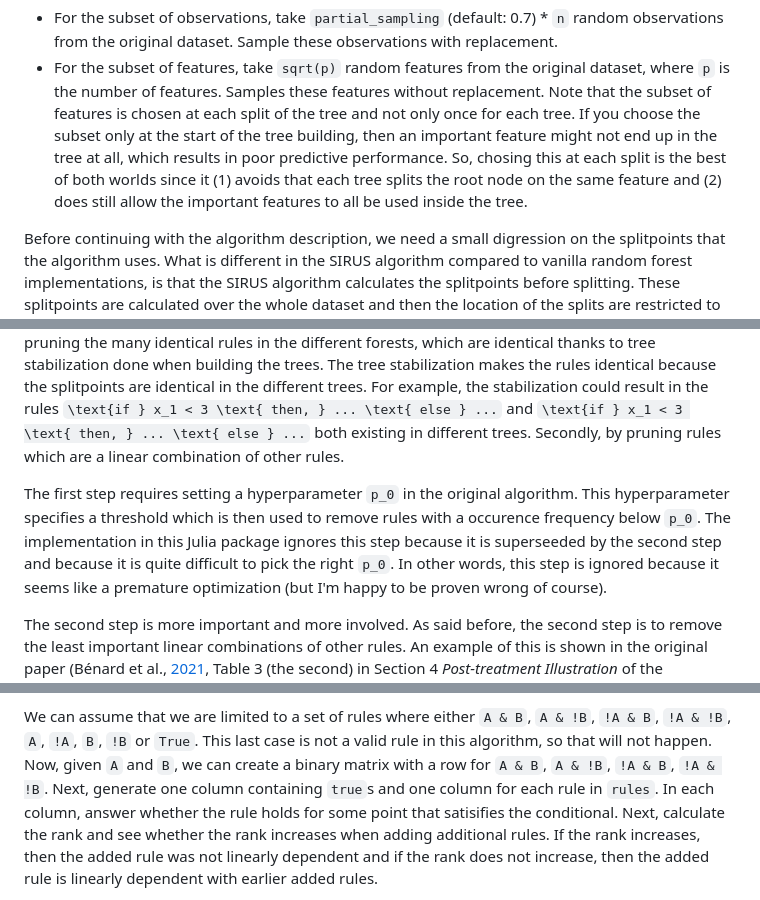
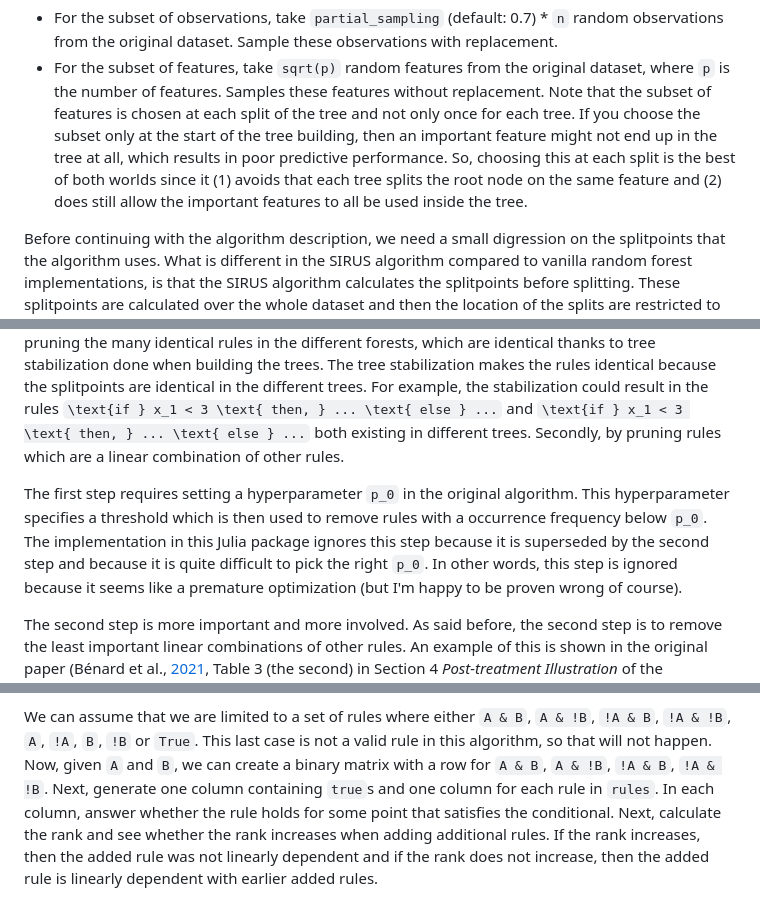
Before and after one commit to rikhuijzer/SIRUS.jl, a Markdown page: docs/src/implementation-overview.md, 3 parts joined by grey strips. GitHub-like rendering.

Commit message:
Fix some typo's in documentation

```diff
--- a/docs/src/implementation-overview.md
+++ b/docs/src/implementation-overview.md
@@ -22,7 +22,7 @@ Specifically, the subsets are as follows:
     Samples these features without replacement.
     Note that the subset of features is chosen at each split of the tree and not only once for each tree.
     If you choose the subset only at the start of the tree building, then an important feature might not end up in the tree at all, which results in poor predictive performance.
-    So, chosing this at each split is the best of both worlds since it (1) avoids that each tree splits the root node on the same feature and (2) does still allow the important features to all be used inside the tree.
+    So, choosing this at each split is the best of both worlds since it (1) avoids that each tree splits the root node on the same feature and (2) does still allow the important features to all be used inside the tree.
 
 Before continuing with the algorithm description, we need a small digression on the splitpoints that the algorithm uses.
 What is different in the SIRUS algorithm compared to vanilla random forest implementations, is that the SIRUS algorithm calculates the splitpoints before splitting.
@@ -192,8 +192,8 @@ For example, the stabilization could result in the rules ``\text{if } x_1 < 3 \t
 Secondly, by pruning rules which are a linear combination of other rules.
 
 The first step requires setting a hyperparameter ``p_0`` in the original algorithm.
-This hyperparameter specifies a threshold which is then used to remove rules with a occurence frequency below ``p_0``.
-The implementation in this Julia package ignores this step because it is superseeded by the second step and because it is quite difficult to pick the right ``p_0``.
+This hyperparameter specifies a threshold which is then used to remove rules with a occurrence frequency below ``p_0``.
+The implementation in this Julia package ignores this step because it is superseded by the second step and because it is quite difficult to pick the right ``p_0``.
 In other words, this step is ignored because it seems like a premature optimization (but I'm happy to be proven wrong of course).
 
 The second step is more important and more involved.
@@ -238,7 +238,7 @@ We can assume that we are limited to a set of rules where either `A & B`, `A & !
 This last case is not a valid rule in this algorithm, so that will not happen.
 Now, given `A` and `B`, we can create a binary matrix with a row for `A & B`, `A & !B`, `!A & B`, `!A & !B`.
 Next, generate one column containing `true`s and one column for each rule in `rules`.
-In each column, answer whether the rule holds for some point that satisifies the conditional.
+In each column, answer whether the rule holds for some point that satisfies the conditional.
 Next, calculate the rank and see whether the rank increases when adding additional rules.
 If the rank increases, then the added rule was not linearly dependent and if the rank does not increase, then the added rule is linearly dependent with earlier added rules.
 
```
